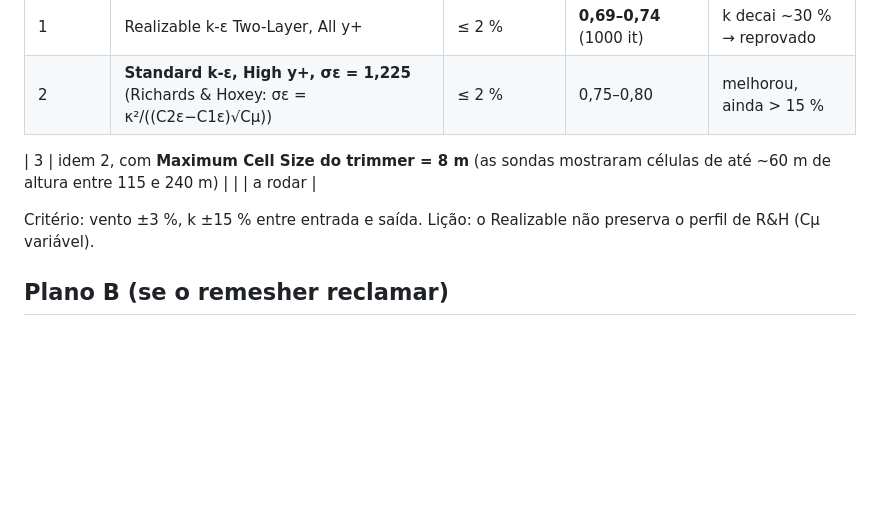
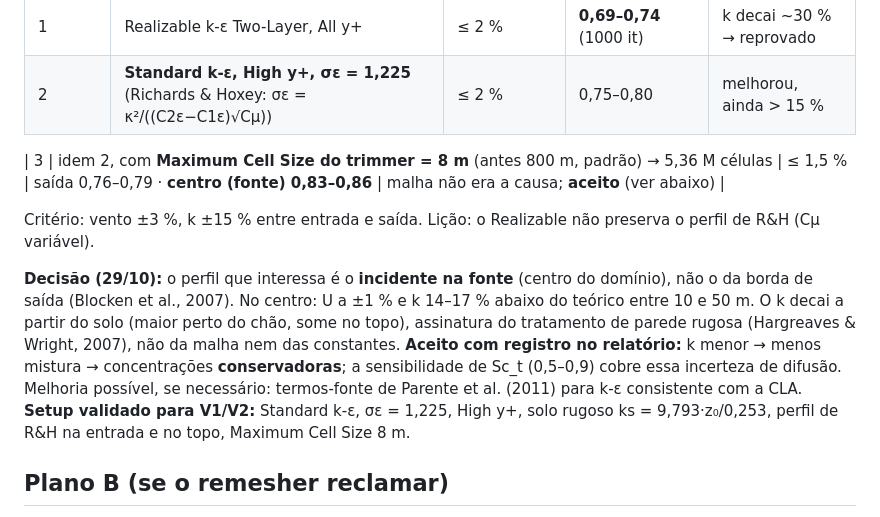
Before and after one commit to GabrielRozo123/Programacao, a Markdown page: ld_celulose_dispersao_o3/08_STAR_passo_a_passo.md, the part around the change. Rendered like a GitHub page; blank space fills up the shorter version.

Commit message:
LD O3: rodada 3 do dominio vazio e decisao (perfil incidente na fonte aceito, setup validado)
Co-Authored-By: Claude Opus 5.5 <noreply@anthropic.com>
Claude-Session: https://claude.ai/code/session_0144GG7dJhKbZ5sWAH3QTbQX

```diff
--- a/ld_celulose_dispersao_o3/08_STAR_passo_a_passo.md
+++ b/ld_celulose_dispersao_o3/08_STAR_passo_a_passo.md
@@ -96,9 +96,18 @@ no perfil).
 | 1 | Realizable k-ε Two-Layer, All y+ | ≤ 2 % | **0,69–0,74** (1000 it) | k decai ~30 % → reprovado |
 | 2 | **Standard k-ε, High y+, σε = 1,225** (Richards & Hoxey: σε = κ²/((C2ε−C1ε)√Cμ)) | ≤ 2 % | 0,75–0,80 | melhorou, ainda > 15 % |
 
-| 3 | idem 2, com **Maximum Cell Size do trimmer = 8 m** (as sondas mostraram células de até ~60 m de altura entre 115 e 240 m) | | | a rodar |
+| 3 | idem 2, com **Maximum Cell Size do trimmer = 8 m** (antes 800 m, padrão) → 5,36 M células | ≤ 1,5 % | saída 0,76–0,79 · **centro (fonte) 0,83–0,86** | malha não era a causa; **aceito** (ver abaixo) |
 
 Critério: vento ±3 %, k ±15 % entre entrada e saída. Lição: o Realizable não preserva o perfil de R&H (Cμ variável).
+
+**Decisão (29/10):** o perfil que interessa é o **incidente na fonte** (centro do domínio), não o da borda de saída
+(Blocken et al., 2007). No centro: U a ±1 % e k 14–17 % abaixo do teórico entre 10 e 50 m. O k decai a partir do solo
+(maior perto do chão, some no topo), assinatura do tratamento de parede rugosa (Hargreaves & Wright, 2007), não da malha
+nem das constantes. **Aceito com registro no relatório:** k menor → menos mistura → concentrações **conservadoras**; a
+sensibilidade de Sc_t (0,5–0,9) cobre essa incerteza de difusão. Melhoria possível, se necessário: termos-fonte de
+Parente et al. (2011) para k-ε consistente com a CLA.
+**Setup validado para V1/V2:** Standard k-ε, σε = 1,225, High y+, solo rugoso ks = 9,793·z₀/0,253, perfil de R&H na entrada
+e no topo, Maximum Cell Size 8 m.
 
 ## Plano B (se o remesher reclamar)
 Wrapper no mesmo part, com *Proximity Refinement* e *Contact Prevention* (2 grupos: `laje_prensas` × tanques sob a
```
